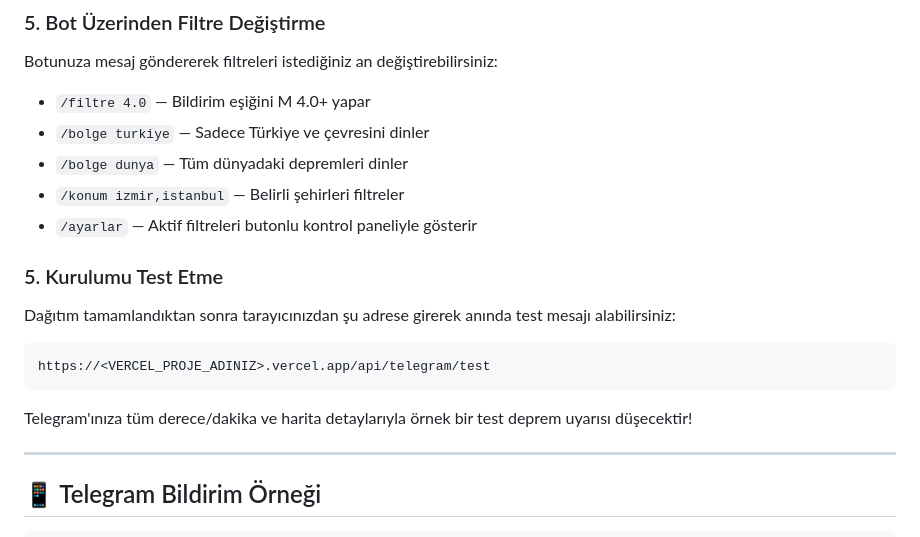
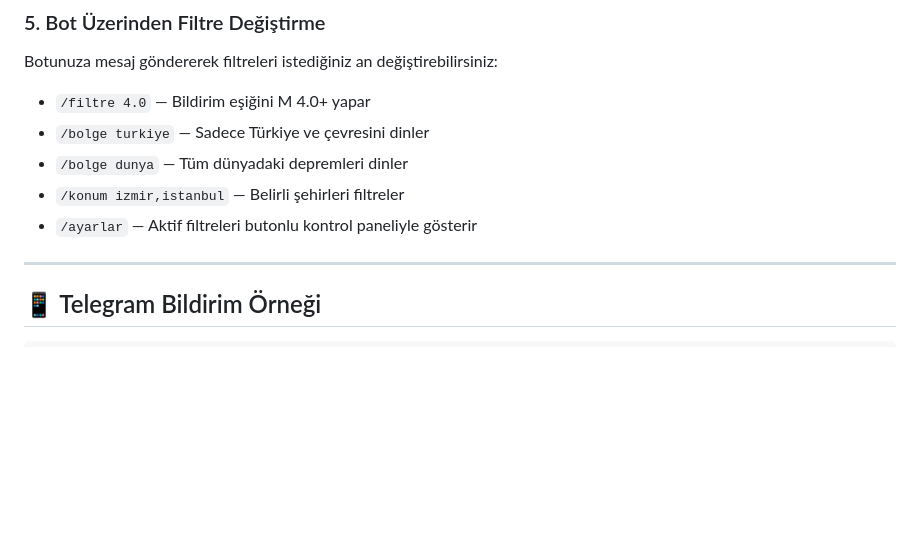
Before and after one commit to midvella/DepremBilgi, a Markdown page: README.md, the part around the change. Drawn GitHub-style; blank space fills up the shorter version.

````diff
--- a/README.md
+++ b/README.md
@@ -111,13 +111,6 @@ Botunuza mesaj göndererek filtreleri istediğiniz an değiştirebilirsiniz:
 - `/konum izmir,istanbul` — Belirli şehirleri filtreler
 - `/ayarlar` — Aktif filtreleri butonlu kontrol paneliyle gösterir
 
-### 5. Kurulumu Test Etme
-Dağıtım tamamlandıktan sonra tarayıcınızdan şu adrese girerek anında test mesajı alabilirsiniz:
-```text
-https://<VERCEL_PROJE_ADINIZ>.vercel.app/api/telegram/test
-```
-Telegram'ınıza tüm derece/dakika ve harita detaylarıyla örnek bir test deprem uyarısı düşecektir!
-
 ---
 
 ## 📱 Telegram Bildirim Örneği
````
